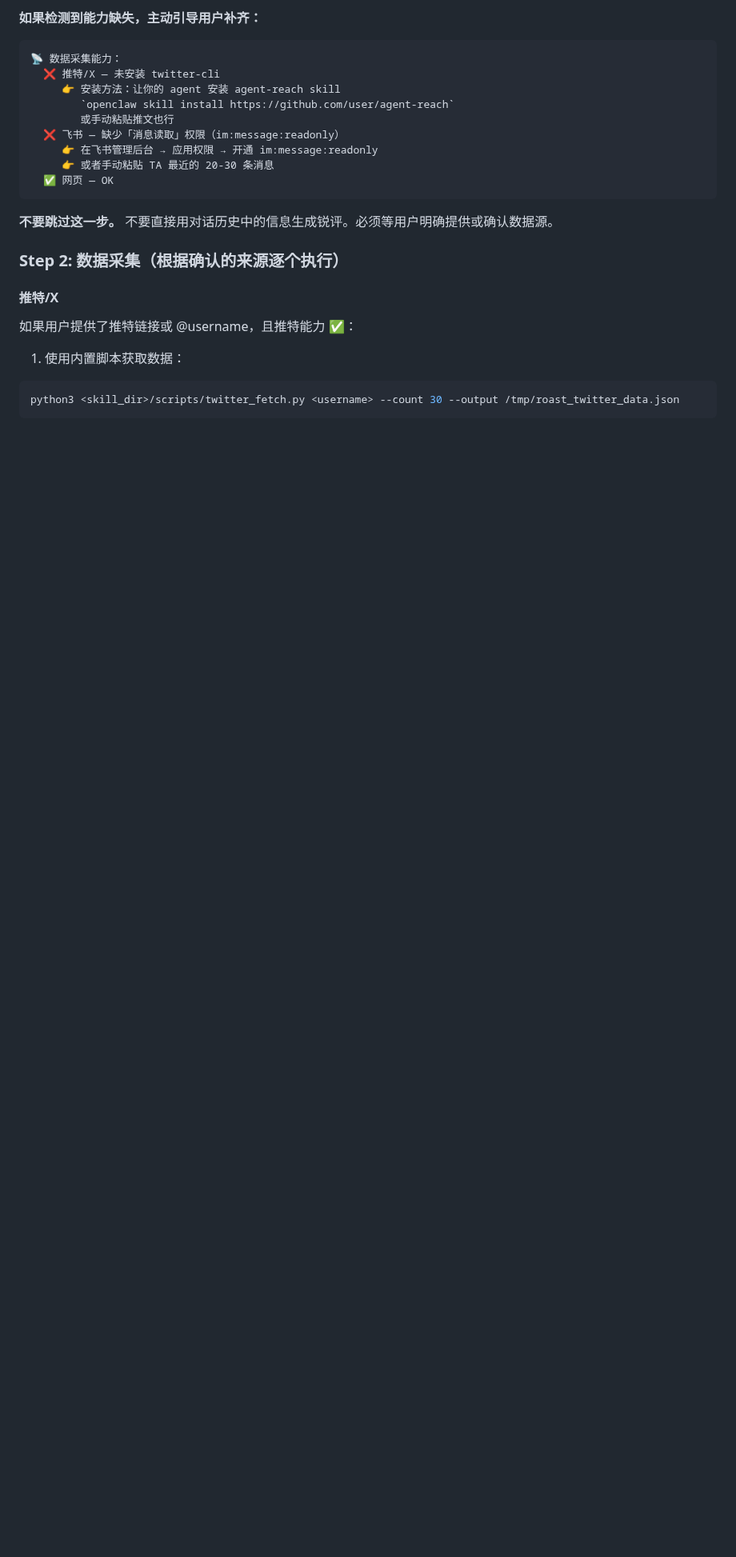
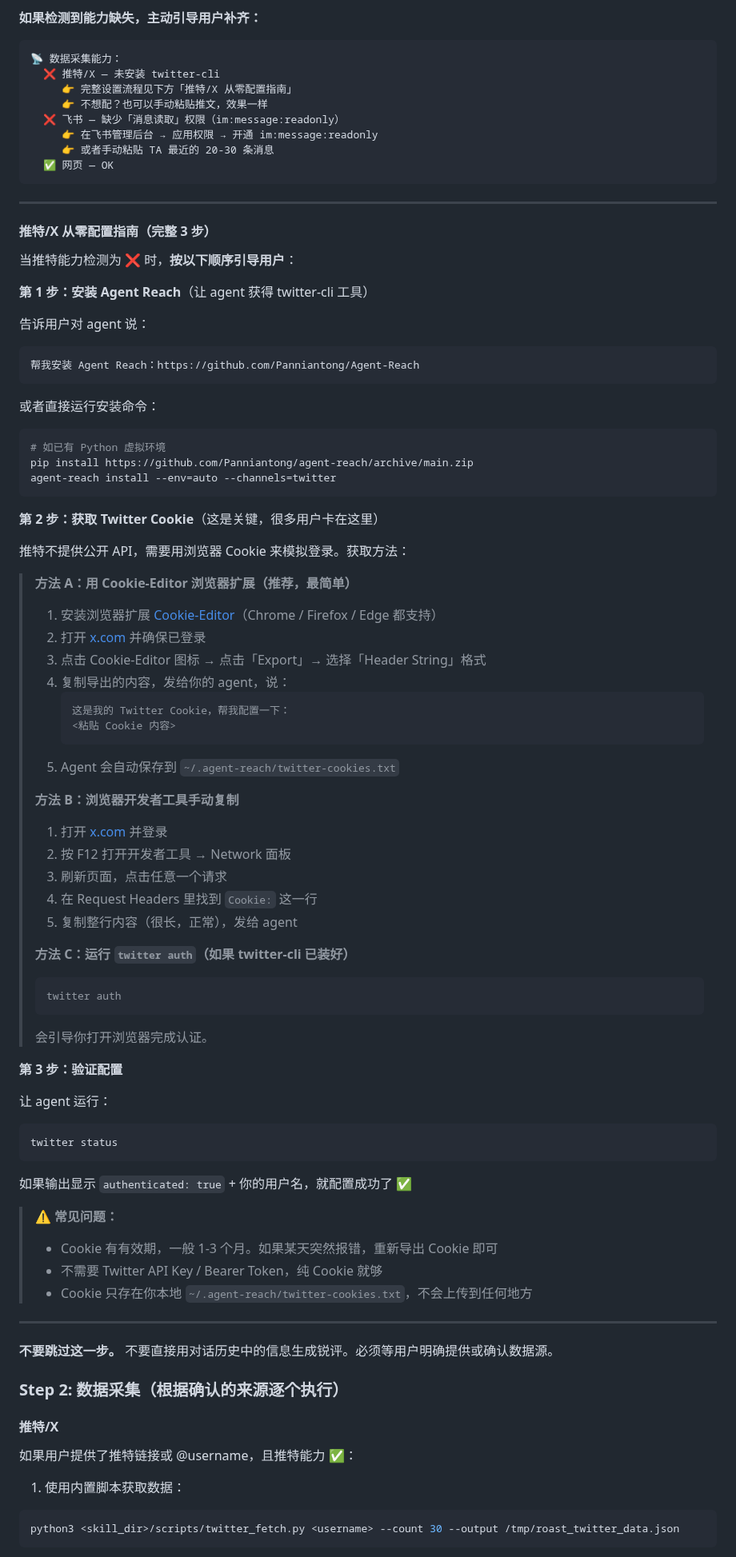
Before and after one commit to nexu-io/roast-skill, a Markdown page: SKILL.md, the part around one of its changes. Shown at 80% size. Rendered like a GitHub page; blank space fills up the shorter version.

Commit message:
feat: 推特/X 从零配置完整指南 — Cookie 获取 3 步引导 (#25)
- Step 0 检测逻辑优化：先查 twitter-cli 可用性，再查 authenticated 状态
- 新增「推特/X 从零配置指南」完整 3 步：安装 Agent Reach → 获取 Cookie（3 种方法）→ 验证
- Cookie 获取方法 A/B/C：Cookie-Editor 扩展 / 开发者工具 / twitter auth
- 常见问题：Cookie 有效期、不需要 API Key、本地存储安全
- Step 2 推特 fallback 改为先引导配置，再提供手动替代方案
- 移除深度扒皮中重复的「总评」维度

Co-authored-by: joey <joey@joeydeMacBook-Air.local>

````diff
--- a/SKILL.md
+++ b/SKILL.md
@@ -78,14 +80,80 @@ description: 先蒸馏自己（或同事）的工作数据（飞书消息、推
 ```
 📡 数据采集能力：
   ❌ 推特/X — 未安装 twitter-cli
-     👉 安装方法：让你的 agent 安装 agent-reach skill
-        `openclaw skill install https://github.com/user/agent-reach`
-        或手动粘贴推文也行
+     👉 完整设置流程见下方「推特/X 从零配置指南」
+     👉 不想配？也可以手动粘贴推文，效果一样
   ❌ 飞书 — 缺少「消息读取」权限（im:message:readonly）
      👉 在飞书管理后台 → 应用权限 → 开通 im:message:readonly
      👉 或者手动粘贴 TA 最近的 20-30 条消息
   ✅ 网页 — OK
 ```
+
+---
+
+#### 推特/X 从零配置指南（完整 3 步）
+
+当推特能力检测为 ❌ 时，**按以下顺序引导用户**：
+
+**第 1 步：安装 Agent Reach**（让 agent 获得 twitter-cli 工具）
+
+告诉用户对 agent 说：
+```
+帮我安装 Agent Reach：https://github.com/Panniantong/Agent-Reach
+```
+
+或者直接运行安装命令：
+```bash
+# 如已有 Python 虚拟环境
+pip install https://github.com/Panniantong/agent-reach/archive/main.zip
+agent-reach install --env=auto --channels=twitter
+```
+
+**第 2 步：获取 Twitter Cookie**（这是关键，很多用户卡在这里）
+
+推特不提供公开 API，需要用浏览器 Cookie 来模拟登录。获取方法：
+
+> **方法 A：用 Cookie-Editor 浏览器扩展（推荐，最简单）**
+>
+> 1. 安装浏览器扩展 [Cookie-Editor](https://cookie-editor.com/)（Chrome / Firefox / Edge 都支持）
+> 2. 打开 [x.com](https://x.com) 并确保已登录
+> 3. 点击 Cookie-Editor 图标 → 点击「Export」→ 选择「Header String」格式
+> 4. 复制导出的内容，发给你的 agent，说：
+>    ```
+>    这是我的 Twitter Cookie，帮我配置一下：
+>    <粘贴 Cookie 内容>
+>    ```
+> 5. Agent 会自动保存到 `~/.agent-reach/twitter-cookies.txt`
+>
+> **方法 B：浏览器开发者工具手动复制**
+>
+> 1. 打开 [x.com](https://x.com) 并登录
+> 2. 按 F12 打开开发者工具 → Network 面板
+> 3. 刷新页面，点击任意一个请求
+> 4. 在 Request Headers 里找到 `Cookie:` 这一行
+> 5. 复制整行内容（很长，正常），发给 agent
+>
+> **方法 C：运行 `twitter auth`（如果 twitter-cli 已装好）**
+>
+> ```bash
+> twitter auth
+> ```
+> 会引导你打开浏览器完成认证。
+
+**第 3 步：验证配置**
+
+让 agent 运行：
+```bash
+twitter status
+```
+
+如果输出显示 `authenticated: true` + 你的用户名，就配置成功了 ✅
+
+> ⚠️ **常见问题：**
+> - Cookie 有有效期，一般 1-3 个月。如果某天突然报错，重新导出 Cookie 即可
+> - 不需要 Twitter API Key / Bearer Token，纯 Cookie 就够
+> - Cookie 只存在你本地 `~/.agent-reach/twitter-cookies.txt`，不会上传到任何地方
+
+---
 
 **不要跳过这一步。** 不要直接用对话历史中的信息生成锐评。必须等用户明确提供或确认数据源。
 
````
Also changed, not shown: other parts of SKILL.md (+12 -7 lines).
